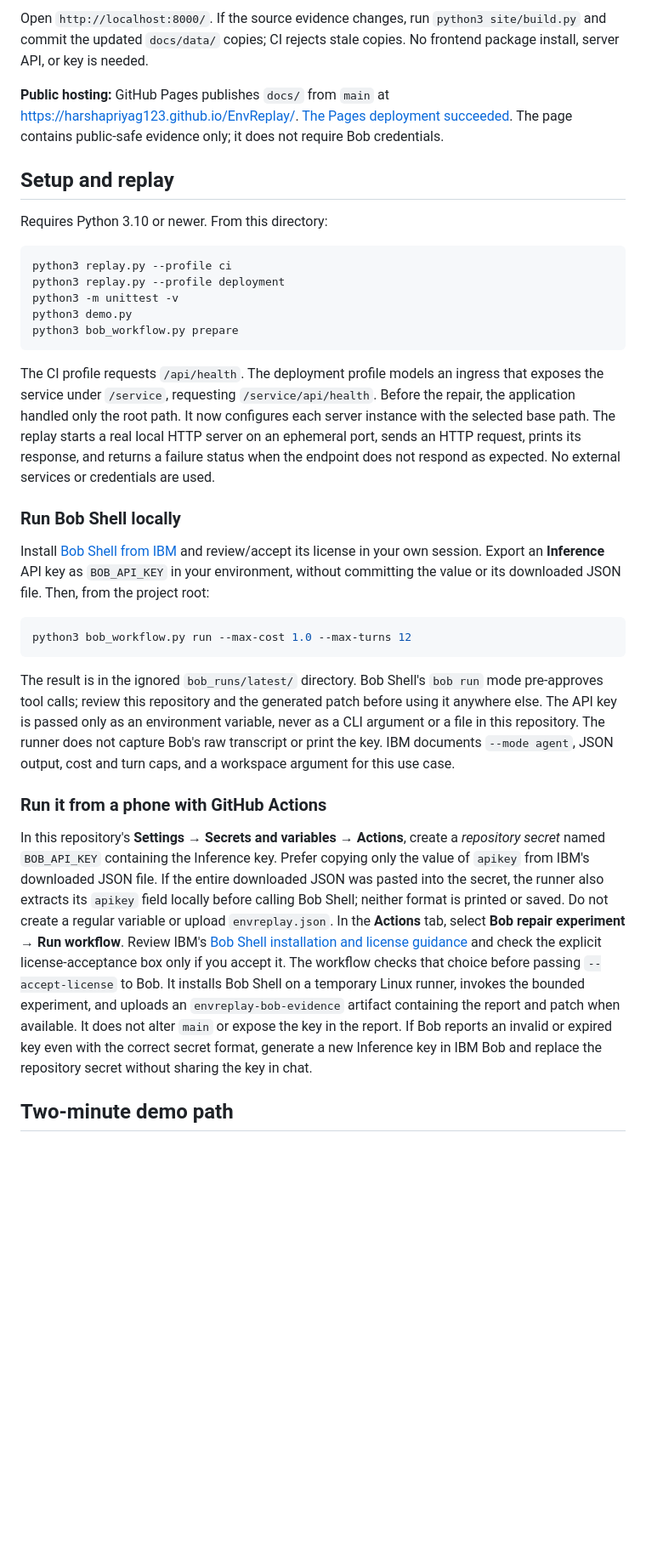
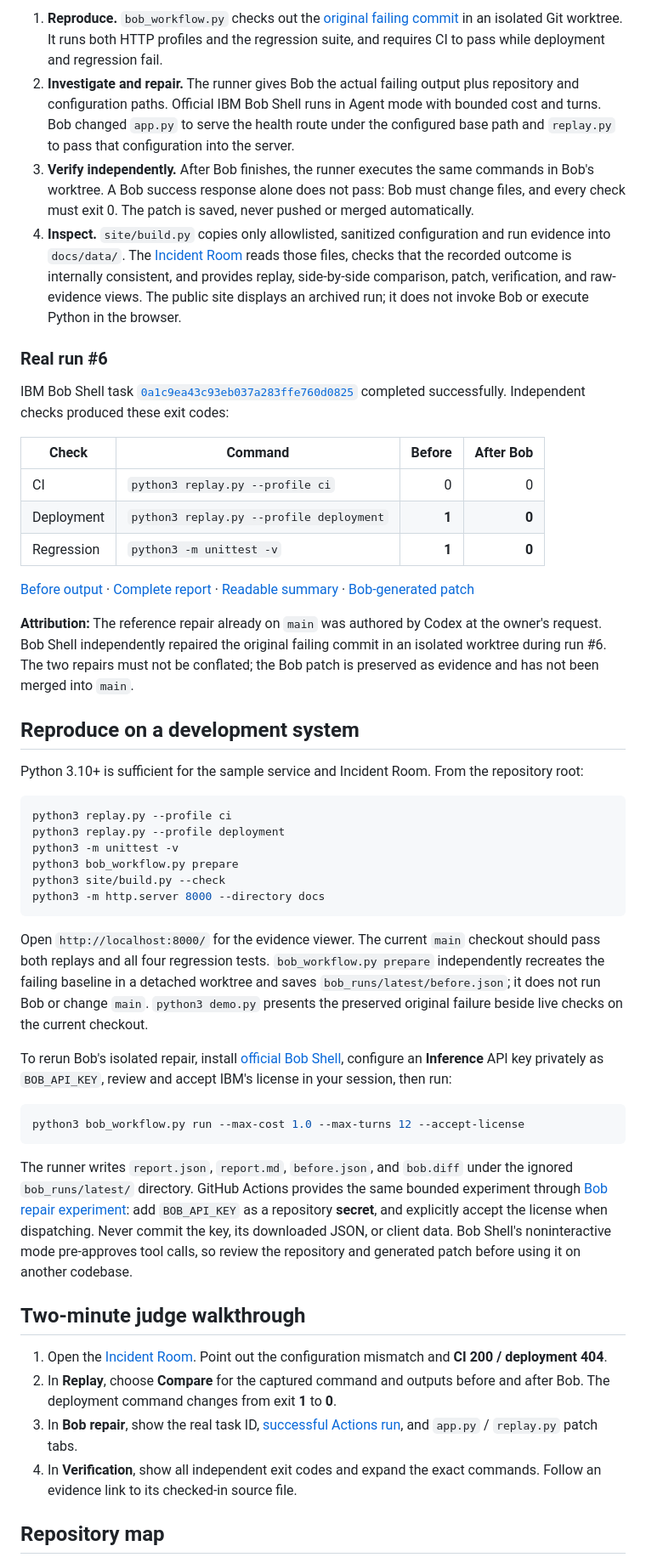
Before and after one commit to harshapriyag123/EnvReplay, a Markdown page: README.md, the part around the change printed below. Shown: that part at 85% size. Drawn GitHub-style; blank space fills up the shorter version.

````diff
--- a/README.md
+++ b/README.md
@@ -22,36 +31,53 @@ python3 -m http.server 8000 --directory docs
 ```
 
-Open `http://localhost:8000/`. If the source evidence changes, run `python3 site/build.py` and commit the updated `docs/data/` copies; CI rejects stale copies. No frontend package install, server API, or key is needed.
+1. **Reproduce.** `bob_workflow.py` checks out the [original failing commit](https://github.com/harshapriyag123/EnvReplay/commit/847f33f7ad3bc3fadbae125e12789e8e097040f0) in an isolated Git worktree. It runs both HTTP profiles and the regression suite, and requires CI to pass while deployment and regression fail.
+2. **Investigate and repair.** The runner gives Bob the actual failing output plus repository and configuration paths. Official IBM Bob Shell runs in Agent mode with bounded cost and turns. Bob changed `app.py` to serve the health route under the configured base path and `replay.py` to pass that configuration into the server.
+3. **Verify independently.** After Bob finishes, the runner executes the same commands in Bob's worktree. A Bob success response alone does not pass: Bob must change files, and every check must exit 0. The patch is saved, never pushed or merged automatically.
+4. **Inspect.** `site/build.py` copies only allowlisted, sanitized configuration and run evidence into `docs/data/`. The [Incident Room](https://harshapriyag123.github.io/EnvReplay/) reads those files, checks that the recorded outcome is internally consistent, and provides replay, side-by-side comparison, patch, verification, and raw-evidence views. The public site displays an archived run; it does not invoke Bob or execute Python in the browser.
 
-**Public hosting:** GitHub Pages publishes `docs/` from `main` at https://harshapriyag123.github.io/EnvReplay/. [The Pages deployment succeeded](https://github.com/harshapriyag123/EnvReplay/actions/runs/36224551935). The page contains public-safe evidence only; it does not require Bob credentials.
+### Real run #6
 
-## Setup and replay
+IBM Bob Shell task [`0a1c9ea43c93eb037a283ffe760d0825`](https://github.com/harshapriyag123/EnvReplay/actions/runs/36223374110) completed successfully. Independent checks produced these exit codes:
 
-Requires Python 3.10 or newer. From this directory:
+| Check | Command | Before | After Bob |
+| --- | --- | ---: | ---: |
+| CI | `python3 replay.py --profile ci` | 0 | 0 |
+| Deployment | `python3 replay.py --profile deployment` | **1** | **0** |
+| Regression | `python3 -m unittest -v` | **1** | **0** |
+
+[Before output](evidence/bob-run-6/before.json) · [Complete report](evidence/bob-run-6/report.json) · [Readable summary](evidence/bob-run-6/report.md) · [Bob-generated patch](evidence/bob-run-6/bob.diff)
+
+**Attribution:** The reference repair already on `main` was authored by Codex at the owner's request. Bob Shell independently repaired the original failing commit in an isolated worktree during run #6. The two repairs must not be conflated; the Bob patch is preserved as evidence and has not been merged into `main`.
+
+## Reproduce on a development system
+
+Python 3.10+ is sufficient for the sample service and Incident Room. From the repository root:
 
 ```sh
 python3 replay.py --profile ci
 python3 replay.py --profile deployment
 python3 -m unittest -v
-python3 demo.py
 python3 bob_workflow.py prepare
+python3 site/build.py --check
+python3 -m http.server 8000 --directory docs
 ```
 
-The CI profile requests `/api/health`. The deployment profile models an ingress that exposes the service under `/service`, requesting `/service/api/health`. Before the repair, the application handled only the root path. It now configures each server instance with the selected base path. The replay starts a real local HTTP server on an ephemeral port, sends an HTTP request, prints its response, and returns a failure status when the endpoint does not respond as expected. No external services or credentials are used.
+Open `http://localhost:8000/` for the evidence viewer. The current `main` checkout should pass both replays and all four regression tests. `bob_workflow.py prepare` independently recreates the failing baseline in a detached worktree and saves `bob_runs/latest/before.json`; it does not run Bob or change `main`. `python3 demo.py` presents the preserved original failure beside live checks on the current checkout.
 
-### Run Bob Shell locally
-
-Install [Bob Shell from IBM](https://bob.ibm.com/docs/shell/getting-started/install-and-setup) and review/accept its license in your own session. Export an **Inference** API key as `BOB_API_KEY` in your environment, without committing the value or its downloaded JSON file. Then, from the project root:
+To rerun Bob's isolated repair, install [official Bob Shell](https://bob.ibm.com/docs/shell/getting-started/install-and-setup), configure an **Inference** API key privately as `BOB_API_KEY`, review and accept IBM's license in your session, then run:
 
 ```sh
-python3 bob_workflow.py run --max-cost 1.0 --max-turns 12
+python3 bob_workflow.py run --max-cost 1.0 --max-turns 12 --accept-license
 ```
 
-The result is in the ignored `bob_runs/latest/` directory. Bob Shell's `bob run` mode pre-approves tool calls; review this repository and the generated patch before using it anywhere else. The API key is passed only as an environment variable, never as a CLI argument or a file in this repository. The runner does not capture Bob's raw transcript or print the key. IBM documents `--mode agent`, JSON output, cost and turn caps, and a workspace argument for this use case.
+The runner writes `report.json`, `report.md`, `before.json`, and `bob.diff` under the ignored `bob_runs/latest/` directory. GitHub Actions provides the same bounded experiment through [Bob repair experiment](.github/workflows/bob-repair.yml): add `BOB_API_KEY` as a repository **secret**, and explicitly accept the license when dispatching. Never commit the key, its downloaded JSON, or client data. Bob Shell's noninteractive mode pre-approves tool calls, so review the repository and generated patch before using it on another codebase.
 
-### Run it from a phone with GitHub Actions
+## Two-minute judge walkthrough
 
-In this repository's **Settings → Secrets and variables → Actions**, create a *repository secret* named `BOB_API_KEY` containing the Inference key. Prefer copying only the value of `apikey` from IBM's downloaded JSON file. If the entire downloaded JSON was pasted into the secret, the runner also extracts its `apikey` field locally before calling Bob Shell; neither format is printed or saved. Do not create a regular variable or upload `envreplay.json`. In the **Actions** tab, select **Bob repair experiment → Run workflow**. Review IBM's [Bob Shell installation and license guidance](https://bob.ibm.com/docs/shell/getting-started/install-and-setup) and check the explicit license-acceptance box only if you accept it. The workflow checks that choice before passing `--accept-license` to Bob. It installs Bob Shell on a temporary Linux runner, invokes the bounded experiment, and uploads an `envreplay-bob-evidence` artifact containing the report and patch when available. It does not alter `main` or expose the key in the report. If Bob reports an invalid or expired key even with the correct secret format, generate a new Inference key in IBM Bob and replace the repository secret without sharing the key in chat.
+1. Open the [Incident Room](https://harshapriyag123.github.io/EnvReplay/). Point out the configuration mismatch and **CI 200 / deployment 404**.
+2. In **Replay**, choose **Compare** for the captured command and outputs before and after Bob. The deployment command changes from exit **1** to **0**.
+3. In **Bob repair**, show the real task ID, [successful Actions run](https://github.com/harshapriyag123/EnvReplay/actions/runs/36223374110), and `app.py` / `replay.py` patch tabs.
+4. In **Verification**, show all independent exit codes and expand the exact commands. Follow an evidence link to its checked-in source file.
 
-## Two-minute demo path
+## Repository map
 
````
Also changed, not shown: other parts of README.md (+35 -44 lines), docs/assets/incident-room-before.jpg (added), docs/assets/incident-room-hero.jpg (added), 3 other files.
